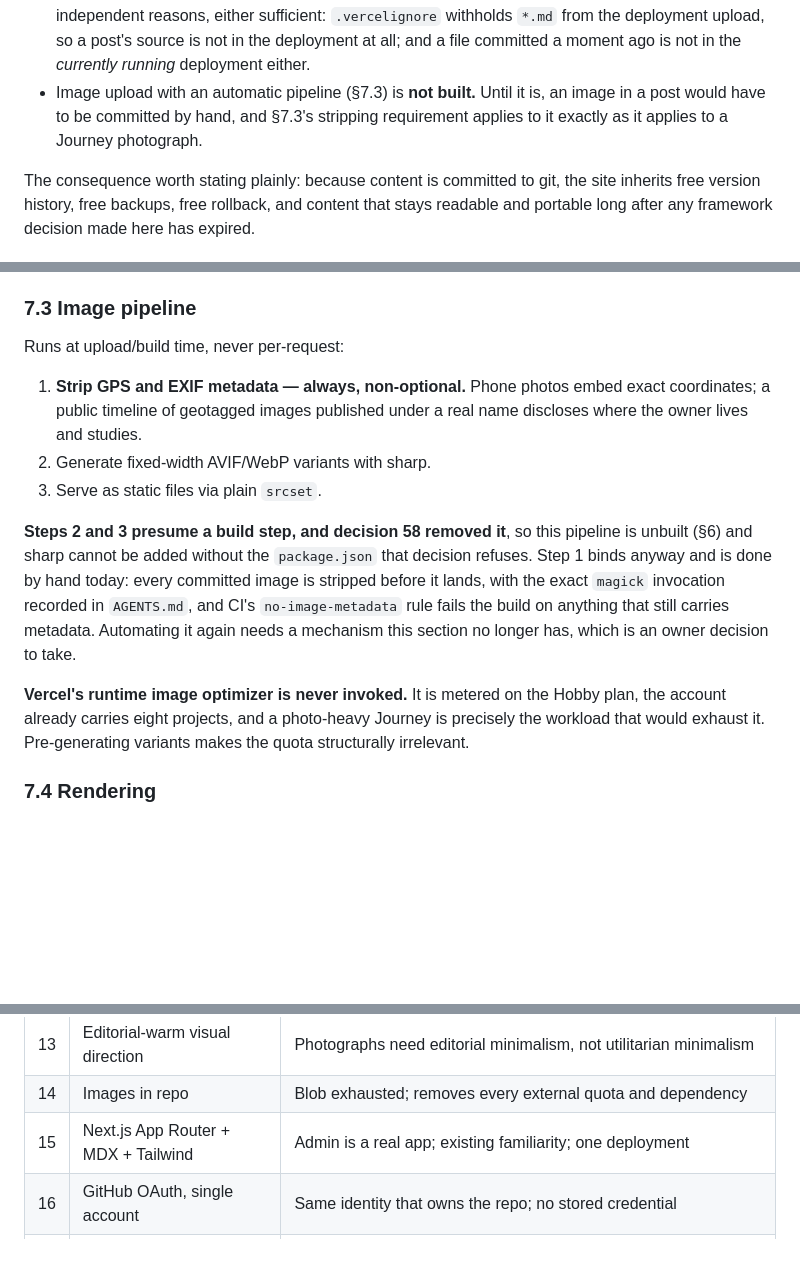
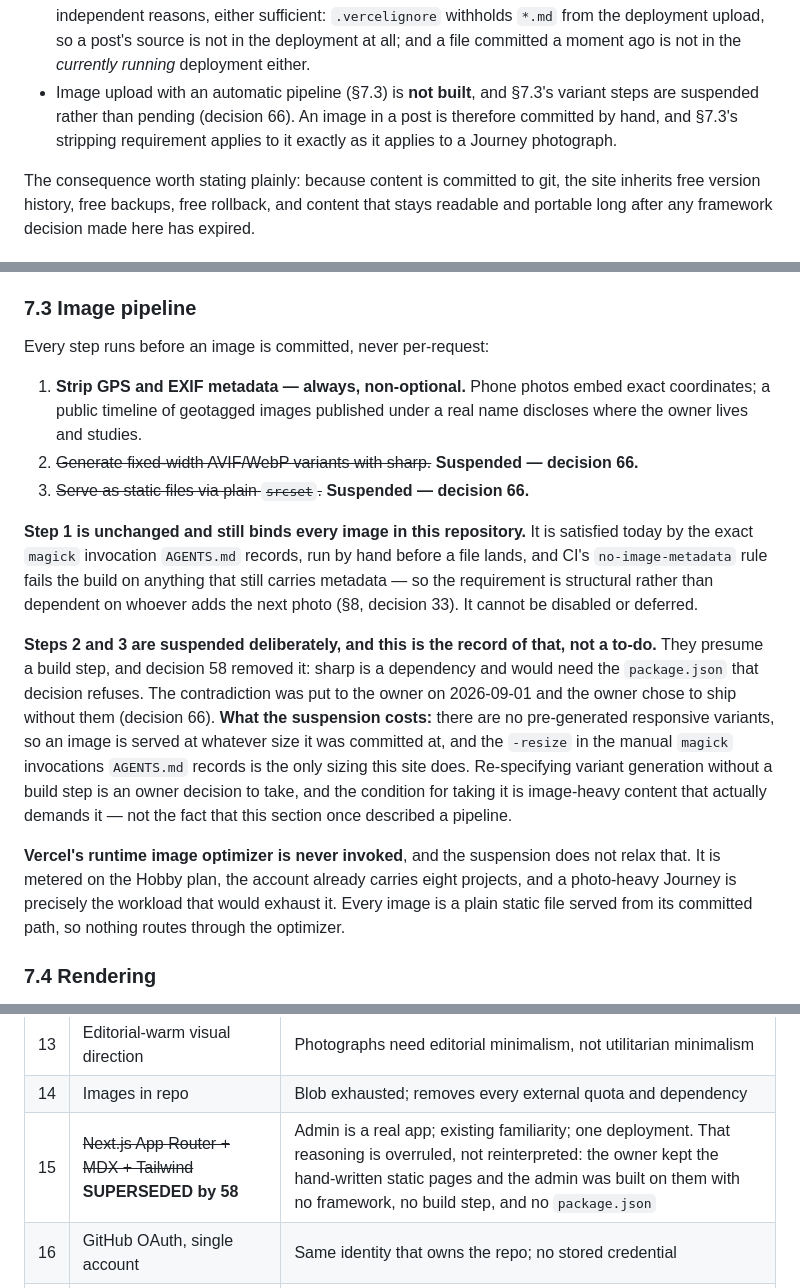
Before and after one commit to jagong-cmu/personal-website, a Markdown page: PRD.md, 3 parts joined by grey strips. GitHub-like rendering; blank space fills up the shorter version.

Commit message:
no-mistakes(document): suspend PRD 7.3 variant pipeline, note stub GitHub gap

```diff
--- a/PRD.md
+++ b/PRD.md
@@ -216,9 +216,10 @@ Scope is content only: **blog posts and Journey entries.** Blog posts are built
   filesystem.** Two independent reasons, either sufficient: `.vercelignore` withholds
   `*.md` from the deployment upload, so a post's source is not in the deployment at all;
   and a file committed a moment ago is not in the *currently running* deployment either.
-- Image upload with an automatic pipeline (§7.3) is **not built.** Until it is, an image in
-  a post would have to be committed by hand, and §7.3's stripping requirement applies to it
-  exactly as it applies to a Journey photograph.
+- Image upload with an automatic pipeline (§7.3) is **not built**, and §7.3's variant steps
+  are suspended rather than pending (decision 66). An image in a post is therefore committed
+  by hand, and §7.3's stripping requirement applies to it exactly as it applies to a Journey
+  photograph.
 
 The consequence worth stating plainly: because content is committed to git, the site inherits free version history, free backups, free rollback, and content that stays readable and portable long after any framework decision made here has expired.
 
@@ -271,20 +272,32 @@ Nothing is included for its own sake.
 Sizing: a web-optimized 1600px photo is roughly 200KB, so 300 photos is about 60MB and 1,000 is about 200MB. Comfortable well past the expected volume. **Watch item:** if the library grows past roughly 500 photos, revisit — build times climb with repository size, and Cloudflare R2 (10GB free, no egress charges) is the migration target.
 
 ### 7.3 Image pipeline
-Runs at upload/build time, never per-request:
+Every step runs before an image is committed, never per-request:
 
 1. **Strip GPS and EXIF metadata — always, non-optional.** Phone photos embed exact coordinates; a public timeline of geotagged images published under a real name discloses where the owner lives and studies.
-2. Generate fixed-width AVIF/WebP variants with sharp.
-3. Serve as static files via plain `srcset`.
+2. ~~Generate fixed-width AVIF/WebP variants with sharp.~~ **Suspended — decision 66.**
+3. ~~Serve as static files via plain `srcset`.~~ **Suspended — decision 66.**
 
-**Steps 2 and 3 presume a build step, and decision 58 removed it**, so this pipeline is
-unbuilt (§6) and sharp cannot be added without the `package.json` that decision refuses.
-Step 1 binds anyway and is done by hand today: every committed image is stripped before it
-lands, with the exact `magick` invocation recorded in `AGENTS.md`, and CI's
-`no-image-metadata` rule fails the build on anything that still carries metadata. Automating
-it again needs a mechanism this section no longer has, which is an owner decision to take.
+**Step 1 is unchanged and still binds every image in this repository.** It is satisfied today
+by the exact `magick` invocation `AGENTS.md` records, run by hand before a file lands, and
+CI's `no-image-metadata` rule fails the build on anything that still carries metadata — so
+the requirement is structural rather than dependent on whoever adds the next photo (§8,
+decision 33). It cannot be disabled or deferred.
 
-**Vercel's runtime image optimizer is never invoked.** It is metered on the Hobby plan, the account already carries eight projects, and a photo-heavy Journey is precisely the workload that would exhaust it. Pre-generating variants makes the quota structurally irrelevant.
+**Steps 2 and 3 are suspended deliberately, and this is the record of that, not a to-do.**
+They presume a build step, and decision 58 removed it: sharp is a dependency and would need
+the `package.json` that decision refuses. The contradiction was put to the owner on
+2026-09-01 and the owner chose to ship without them (decision 66). **What the suspension
+costs:** there are no pre-generated responsive variants, so an image is served at whatever
+size it was committed at, and the `-resize` in the manual `magick` invocations `AGENTS.md`
+records is the only sizing this site does. Re-specifying variant generation without a build step is an owner decision to
+take, and the condition for taking it is image-heavy content that actually demands it — not
+the fact that this section once described a pipeline.
+
+**Vercel's runtime image optimizer is never invoked**, and the suspension does not relax
+that. It is metered on the Hobby plan, the account already carries eight projects, and a
+photo-heavy Journey is precisely the workload that would exhaust it. Every image is a plain
+static file served from its committed path, so nothing routes through the optimizer.
 
 ### 7.4 Rendering
 Static files for all public routes — hand-written for the front door, Journey, and blog
@@ -507,7 +520,7 @@ See §7.5.
 | 12 | Projects hand-curated | Public repos include scratch work; auto-sync weakens the page |
 | 13 | Editorial-warm visual direction | Photographs need editorial minimalism, not utilitarian minimalism |
 | 14 | Images in repo | Blob exhausted; removes every external quota and dependency |
-| 15 | Next.js App Router + MDX + Tailwind | Admin is a real app; existing familiarity; one deployment |
+| 15 | ~~Next.js App Router + MDX + Tailwind~~ **SUPERSEDED by 58** | Admin is a real app; existing familiarity; one deployment. That reasoning is overruled, not reinterpreted: the owner kept the hand-written static pages and the admin was built on them with no framework, no build step, and no `package.json` |
 | 16 | GitHub OAuth, single account | Same identity that owns the repo; no stored credential |
 | 17 | *(open — Journey shape, §11.1)* | Settled visually, not in prose |
 | 18 | ~~Awards → own section~~ **SUPERSEDED by 39**; no PDF; headshot yes; GPS stripped always | Owner's decisions except GPS, which is non-negotiable. The original "3–4 awards" figure was the owner's recollection; the résumés contain exactly one, and the section built to hold more is gone under 39 — the award now sits in the project it was won with. The rest of the row stands |
```
Also changed, not shown: other parts of PRD.md (+2 -1 lines), AGENTS.md (+7 -1 lines).
